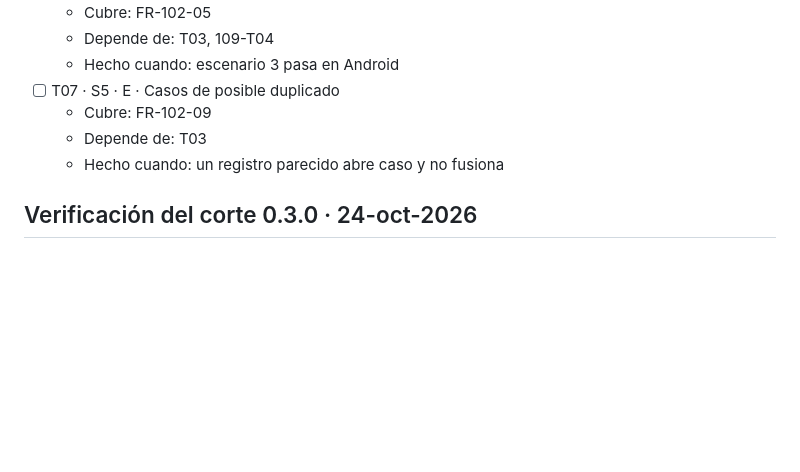
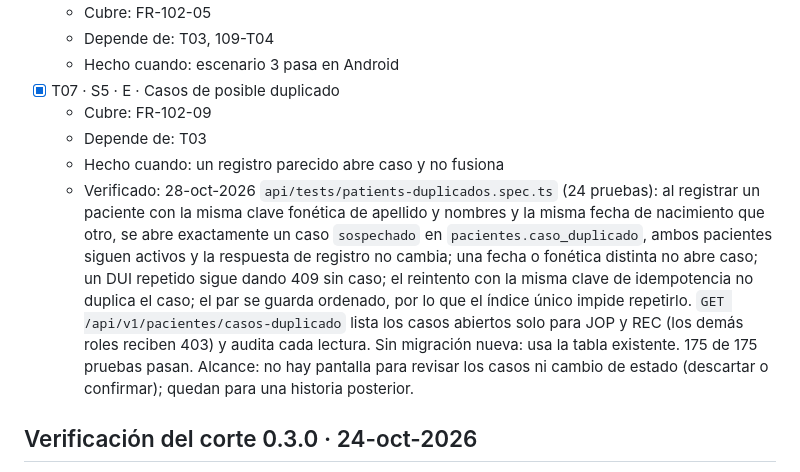
Before and after one commit to jojosenthusiast/Gestion_hospitalaria_universitaria_Climesa, a Markdown page: specs/102-pacientes/tasks.md, the part around the change. Drawn GitHub-style; blank space fills up the shorter version.

Commit message:
docs(specs): marca 102-T07 con evidencia

```diff
--- a/specs/102-pacientes/tasks.md
+++ b/specs/102-pacientes/tasks.md
@@ -29,10 +29,11 @@
   - Cubre: FR-102-05
   - Depende de: T03, 109-T04
   - Hecho cuando: escenario 3 pasa en Android
-- [ ] T07 · S5 · E · Casos de posible duplicado
+- [x] T07 · S5 · E · Casos de posible duplicado
   - Cubre: FR-102-09
   - Depende de: T03
   - Hecho cuando: un registro parecido abre caso y no fusiona
+  - Verificado: 28-oct-2026 `api/tests/patients-duplicados.spec.ts` (24 pruebas): al registrar un paciente con la misma clave fonética de apellido y nombres y la misma fecha de nacimiento que otro, se abre exactamente un caso `sospechado` en `pacientes.caso_duplicado`, ambos pacientes siguen activos y la respuesta de registro no cambia; una fecha o fonética distinta no abre caso; un DUI repetido sigue dando 409 sin caso; el reintento con la misma clave de idempotencia no duplica el caso; el par se guarda ordenado, por lo que el índice único impide repetirlo. `GET /api/v1/pacientes/casos-duplicado` lista los casos abiertos solo para JOP y REC (los demás roles reciben 403) y audita cada lectura. Sin migración nueva: usa la tabla existente. 175 de 175 pruebas pasan. Alcance: no hay pantalla para revisar los casos ni cambio de estado (descartar o confirmar); quedan para una historia posterior.
 
 
 ## Verificación del corte 0.3.0 · 24-oct-2026
```
Also changed, not shown: specs/ESTADO.md (+3 -3 lines).
